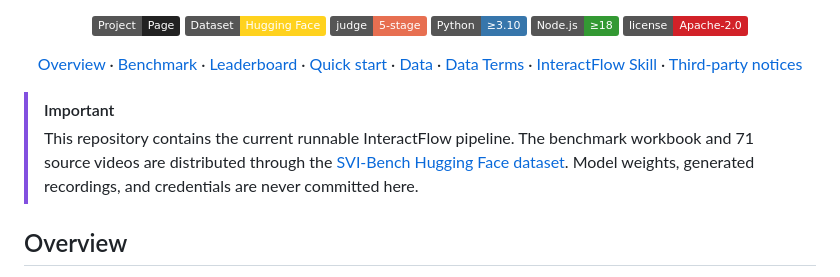
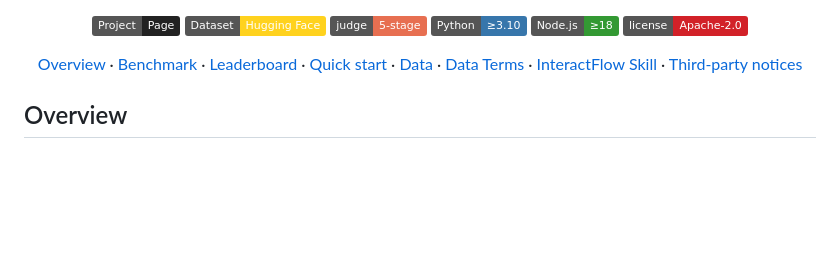
Before and after one commit to YidanHAI/SVI-Bench, a Markdown page: README.md, the part around the change. GitHub-like rendering; badges without logos; blank space fills up the shorter version.

Commit message:
Remove redundant release notice

```diff
--- a/README.md
+++ b/README.md
@@ -22,12 +22,6 @@ benchmark.
 [Third-party notices](THIRD_PARTY.md)
 
 </div>
-
-> [!IMPORTANT]
-> This repository contains the current runnable InteractFlow pipeline. The
-> benchmark workbook and 71 source videos are distributed through the
-> [SVI-Bench Hugging Face dataset](https://huggingface.co/datasets/Danmel02/SVI-bench).
-> Model weights, generated recordings, and credentials are never committed here.
 
 ## Overview
 
```
